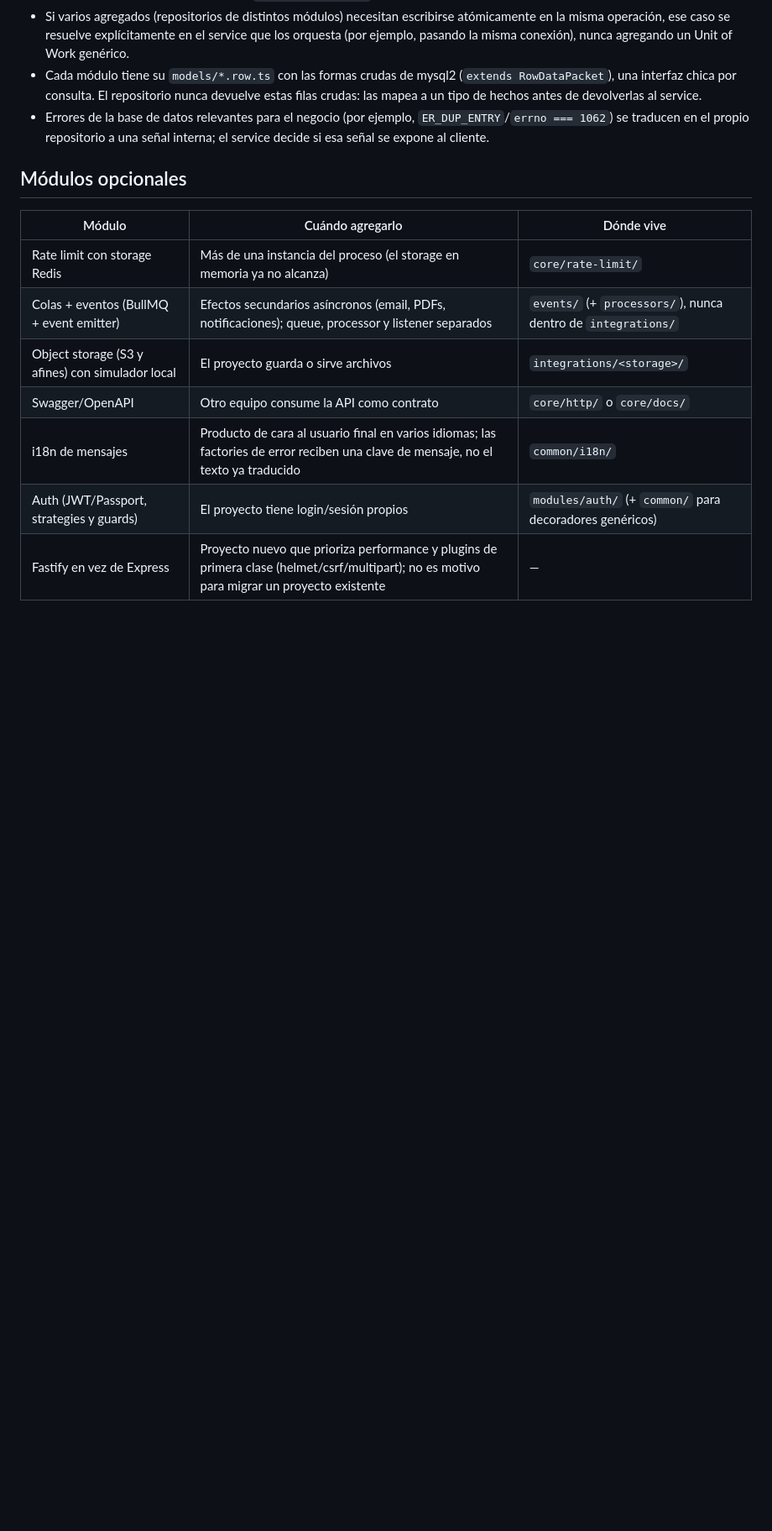
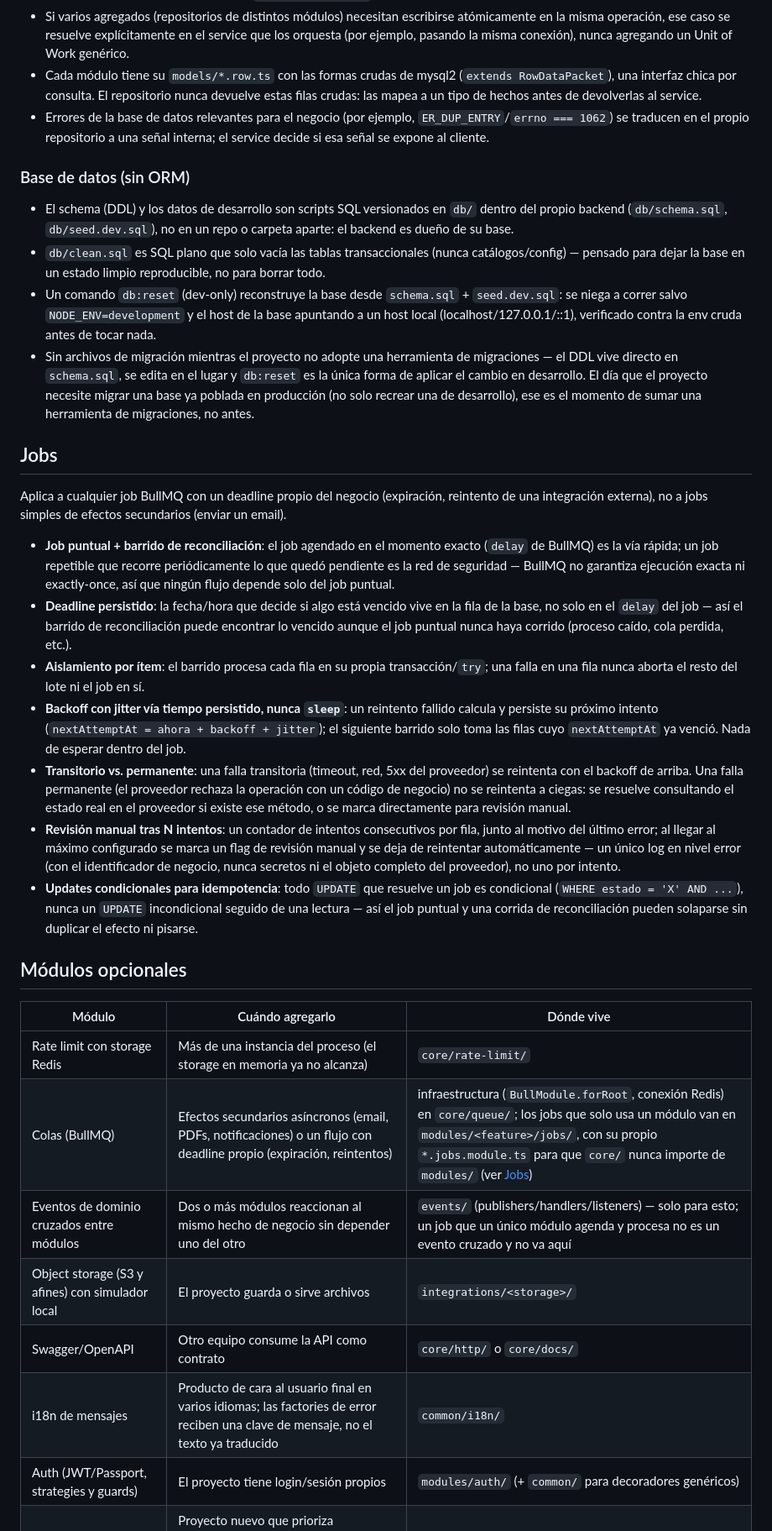
Before and after one commit to rafaelwt/ayuda-configuraciones, a Markdown page: nestjs/file-structure/agents-nestjs.md, the part around one of its changes. Shown at 84% size. Rendered like a GitHub page; blank space fills up the shorter version.

```diff
--- a/nestjs/file-structure/agents-nestjs.md
+++ b/nestjs/file-structure/agents-nestjs.md
@@ -192,12 +197,32 @@ integrations  única capa que conoce las APIs externas; los módulos de negocio
 - Cada módulo tiene su `models/*.row.ts` con las formas crudas de mysql2 (`extends RowDataPacket`), una interfaz chica por consulta. El repositorio nunca devuelve estas filas crudas: las mapea a un tipo de hechos antes de devolverlas al service.
 - Errores de la base de datos relevantes para el negocio (por ejemplo, `ER_DUP_ENTRY`/`errno === 1062`) se traducen en el propio repositorio a una señal interna; el service decide si esa señal se expone al cliente.
 
+### Base de datos (sin ORM)
+
+- El schema (DDL) y los datos de desarrollo son scripts SQL versionados en `db/` dentro del propio backend (`db/schema.sql`, `db/seed.dev.sql`), no en un repo o carpeta aparte: el backend es dueño de su base.
+- `db/clean.sql` es SQL plano que solo vacía las tablas transaccionales (nunca catálogos/config) — pensado para dejar la base en un estado limpio reproducible, no para borrar todo.
+- Un comando `db:reset` (dev-only) reconstruye la base desde `schema.sql` + `seed.dev.sql`: se niega a correr salvo `NODE_ENV=development` y el host de la base apuntando a un host local (localhost/127.0.0.1/::1), verificado contra la env cruda antes de tocar nada.
+- Sin archivos de migración mientras el proyecto no adopte una herramienta de migraciones — el DDL vive directo en `schema.sql`, se edita en el lugar y `db:reset` es la única forma de aplicar el cambio en desarrollo. El día que el proyecto necesite migrar una base ya poblada en producción (no solo recrear una de desarrollo), ese es el momento de sumar una herramienta de migraciones, no antes.
+
+## Jobs
+
+Aplica a cualquier job BullMQ con un deadline propio del negocio (expiración, reintento de una integración externa), no a jobs simples de efectos secundarios (enviar un email).
+
+- **Job puntual + barrido de reconciliación**: el job agendado en el momento exacto (`delay` de BullMQ) es la vía rápida; un job repetible que recorre periódicamente lo que quedó pendiente es la red de seguridad — BullMQ no garantiza ejecución exacta ni exactly-once, así que ningún flujo depende solo del job puntual.
+- **Deadline persistido**: la fecha/hora que decide si algo está vencido vive en la fila de la base, no solo en el `delay` del job — así el barrido de reconciliación puede encontrar lo vencido aunque el job puntual nunca haya corrido (proceso caído, cola perdida, etc.).
+- **Aislamiento por ítem**: el barrido procesa cada fila en su propia transacción/`try`; una falla en una fila nunca aborta el resto del lote ni el job en sí.
+- **Backoff con jitter vía tiempo persistido, nunca `sleep`**: un reintento fallido calcula y persiste su próximo intento (`nextAttemptAt = ahora + backoff + jitter`); el siguiente barrido solo toma las filas cuyo `nextAttemptAt` ya venció. Nada de esperar dentro del job.
+- **Transitorio vs. permanente**: una falla transitoria (timeout, red, 5xx del proveedor) se reintenta con el backoff de arriba. Una falla permanente (el proveedor rechaza la operación con un código de negocio) no se reintenta a ciegas: se resuelve consultando el estado real en el proveedor si existe ese método, o se marca directamente para revisión manual.
+- **Revisión manual tras N intentos**: un contador de intentos consecutivos por fila, junto al motivo del último error; al llegar al máximo configurado se marca un flag de revisión manual y se deja de reintentar automáticamente — un único log en nivel error (con el identificador de negocio, nunca secretos ni el objeto completo del proveedor), no uno por intento.
+- **Updates condicionales para idempotencia**: todo `UPDATE` que resuelve un job es condicional (`WHERE estado = 'X' AND ...`), nunca un `UPDATE` incondicional seguido de una lectura — así el job puntual y una corrida de reconciliación pueden solaparse sin duplicar el efecto ni pisarse.
+
 ## Módulos opcionales
 
 | Módulo | Cuándo agregarlo | Dónde vive |
 | --- | --- | --- |
 | Rate limit con storage Redis | Más de una instancia del proceso (el storage en memoria ya no alcanza) | `core/rate-limit/` |
-| Colas + eventos (BullMQ + event emitter) | Efectos secundarios asíncronos (email, PDFs, notificaciones); queue, processor y listener separados | `events/` (+ `processors/`), nunca dentro de `integrations/` |
+| Colas (BullMQ) | Efectos secundarios asíncronos (email, PDFs, notificaciones) o un flujo con deadline propio (expiración, reintentos) | infraestructura (`BullModule.forRoot`, conexión Redis) en `core/queue/`; los jobs que solo usa un módulo van en `modules/<feature>/jobs/`, con su propio `*.jobs.module.ts` para que `core/` nunca importe de `modules/` (ver [Jobs](#jobs)) |
+| Eventos de dominio cruzados entre módulos | Dos o más módulos reaccionan al mismo hecho de negocio sin depender uno del otro | `events/` (publishers/handlers/listeners) — solo para esto; un job que un único módulo agenda y procesa no es un evento cruzado y no va aquí |
 | Object storage (S3 y afines) con simulador local | El proyecto guarda o sirve archivos | `integrations/<storage>/` |
 | Swagger/OpenAPI | Otro equipo consume la API como contrato | `core/http/` o `core/docs/` |
 | i18n de mensajes | Producto de cara al usuario final en varios idiomas; las factories de error reciben una clave de mensaje, no el texto ya traducido | `common/i18n/` |
```
Also changed, not shown: other parts of nestjs/file-structure/agents-nestjs.md (+10 -5 lines), angular/file-structure/agents-grande.md (+1 -1 lines), angular/file-structure/agents-mediana.md (+1 -1 lines).
